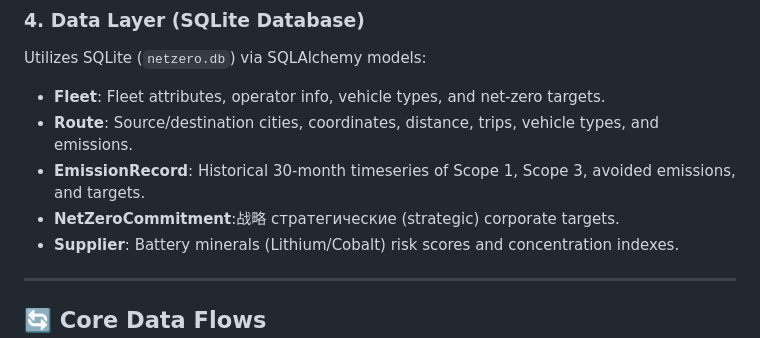
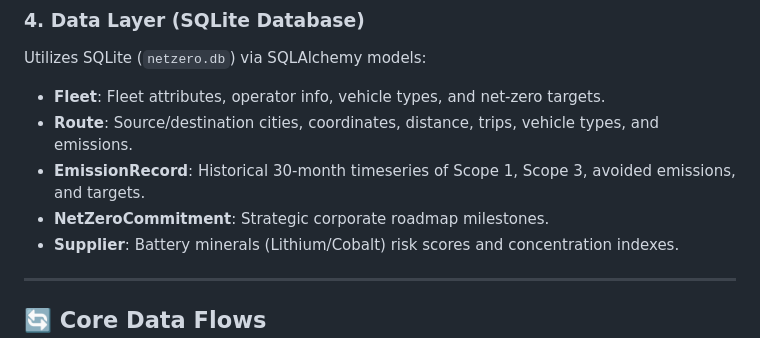
Before and after one commit to janya1908/Carbon_tracker, a Markdown page: SYSTEM_ARCHITECTURE.md, the part around the change. Rendered like a GitHub page.

Commit message:
Fix translation corruption in NetZeroCommitment description

```diff
--- a/SYSTEM_ARCHITECTURE.md
+++ b/SYSTEM_ARCHITECTURE.md
@@ -98,7 +98,7 @@ Utilizes SQLite (`netzero.db`) via SQLAlchemy models:
 * **Fleet**: Fleet attributes, operator info, vehicle types, and net-zero targets.
 * **Route**: Source/destination cities, coordinates, distance, trips, vehicle types, and emissions.
 * **EmissionRecord**: Historical 30-month timeseries of Scope 1, Scope 3, avoided emissions, and targets.
-* **NetZeroCommitment**:战略 стратегические (strategic) corporate targets.
+* **NetZeroCommitment**: Strategic corporate roadmap milestones.
 * **Supplier**: Battery minerals (Lithium/Cobalt) risk scores and concentration indexes.
 
 ---
```
